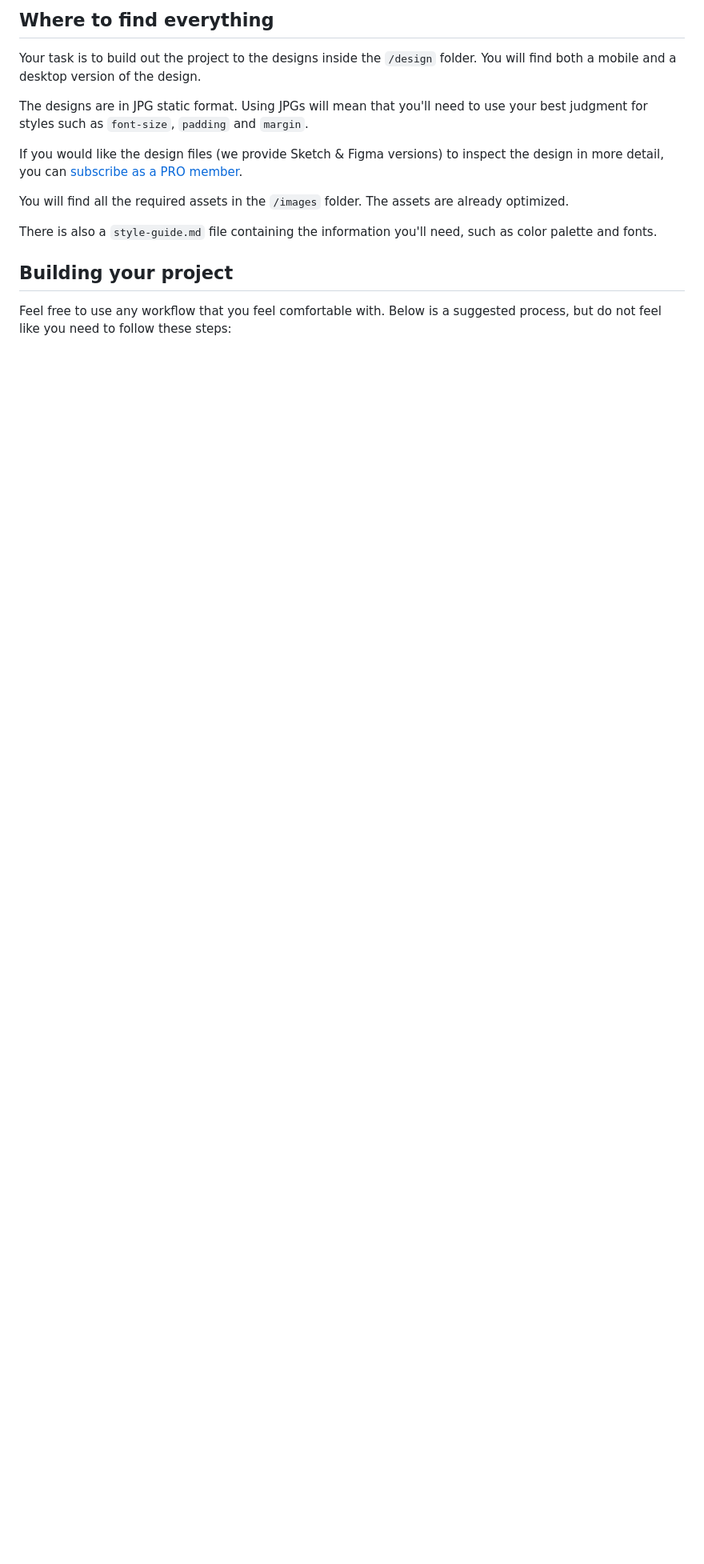
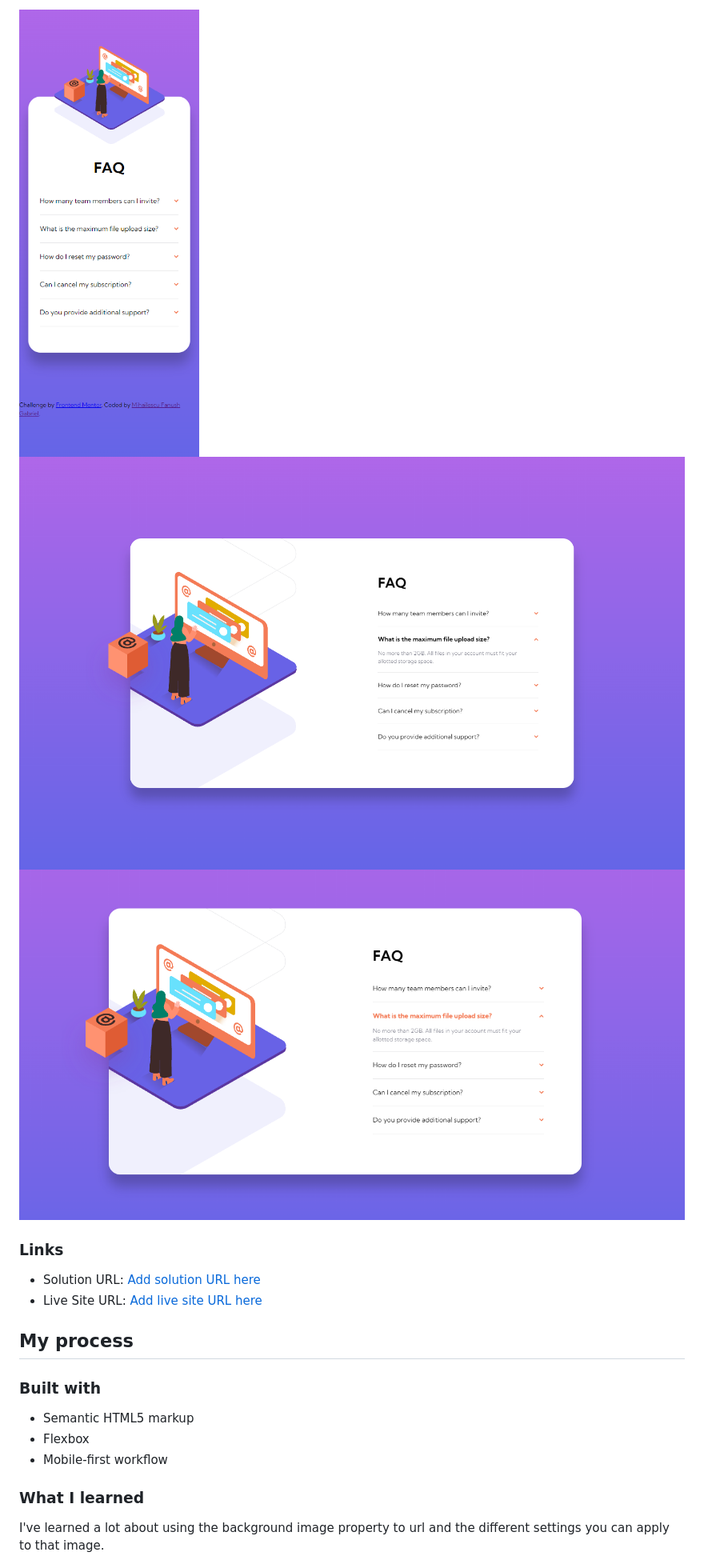
Before and after one commit to Fanushhh/faq-accordion-card-main, a Markdown page: README.md, the part around the change printed below. Shown: that part at 80% size. GitHub-like rendering; pictures changed too: active-state.png (added), desktop-ss.png (added), mobile-ss.png (added); blank space fills up the shorter version.

Commit message:
different tweaks

```diff
--- a/README.md
+++ b/README.md
@@ -27,17 +29,22 @@ Want some support on the challenge? [Join our Slack community](https://www.front
 
-## Where to find everything
+![](./mobile-ss.png)
+![](./desktop-ss.png)
+![](./active-state.png)
 
-Your task is to build out the project to the designs inside the `/design` folder. You will find both a mobile and a desktop version of the design.
+### Links
 
-The designs are in JPG static format. Using JPGs will mean that you'll need to use your best judgment for styles such as `font-size`, `padding` and `margin`.
+- Solution URL: [Add solution URL here](https://your-solution-url.com)
+- Live Site URL: [Add live site URL here](https://your-live-site-url.com)
 
-If you would like the design files (we provide Sketch & Figma versions) to inspect the design in more detail, you can [subscribe as a PRO member](https://www.frontendmentor.io/pro).
+## My process
 
-You will find all the required assets in the `/images` folder. The assets are already optimized.
+### Built with
 
-There is also a `style-guide.md` file containing the information you'll need, such as color palette and fonts.
+- Semantic HTML5 markup
+- Flexbox
+- Mobile-first workflow
 
-## Building your project
+### What I learned
 
-Feel free to use any workflow that you feel comfortable with. Below is a suggested process, but do not feel like you need to follow these steps:
+I've learned a lot about using the background image property to url and the different settings you can apply to that image.
 
```
Also changed, not shown: other parts of README.md (+17 -61 lines), README-template.md (deleted, +0 -112 lines), 2 other files.
